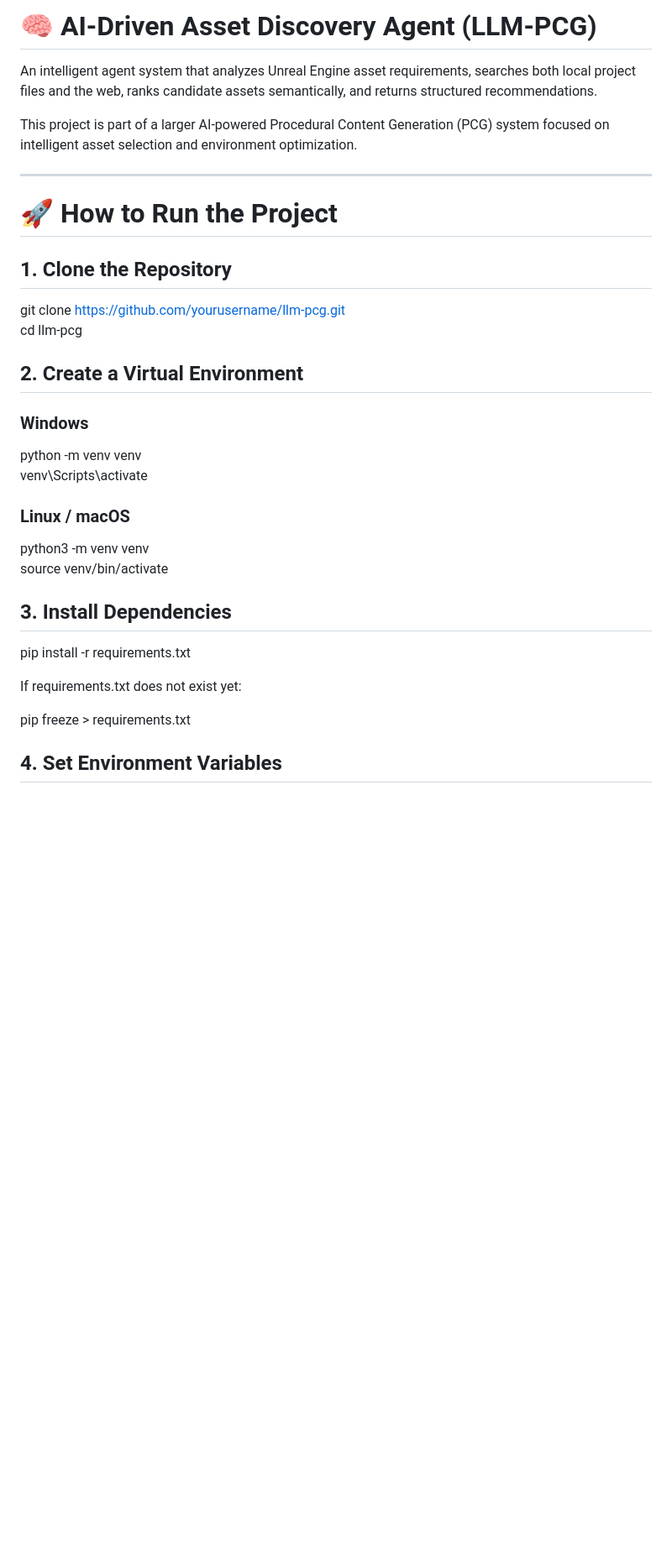
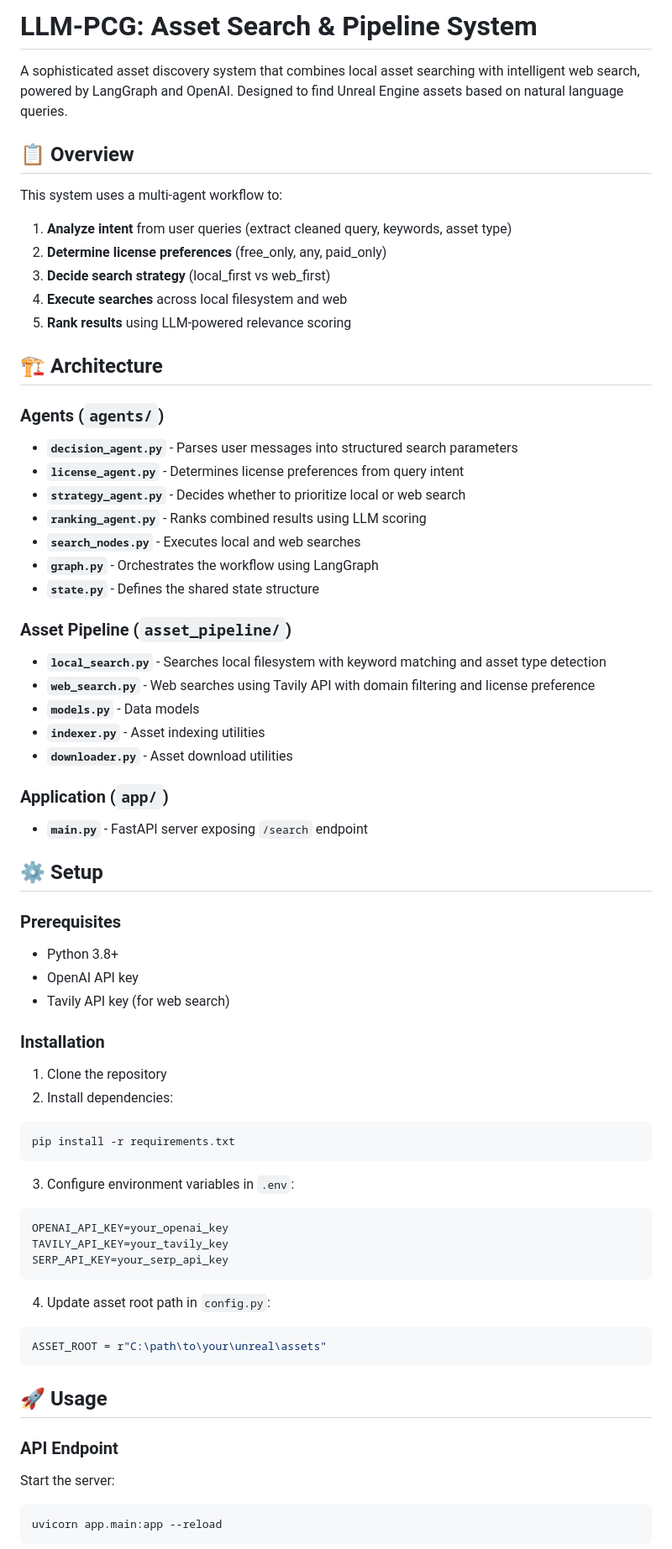
Before and after one commit to iamankurraj/pcg_agent, a Markdown page: README.md, the part around one of its changes. Shown at 84% size. Drawn GitHub-style; blank space fills up the shorter version.

````diff
--- a/README.md
+++ b/README.md
@@ -1,37 +1,70 @@
-# 🧠 AI-Driven Asset Discovery Agent (LLM-PCG)
+# LLM-PCG: Asset Search & Pipeline System
 
-An intelligent agent system that analyzes Unreal Engine asset requirements, searches both local project files and the web, ranks candidate assets semantically, and returns structured recommendations.
+A sophisticated asset discovery system that combines local asset searching with intelligent web search, powered by LangGraph and OpenAI. Designed to find Unreal Engine assets based on natural language queries.
 
-This project is part of a larger AI-powered Procedural Content Generation (PCG) system focused on intelligent asset selection and environment optimization.
+## 📋 Overview
 
----
+This system uses a multi-agent workflow to:
+1. **Analyze intent** from user queries (extract cleaned query, keywords, asset type)
+2. **Determine license preferences** (free_only, any, paid_only)
+3. **Decide search strategy** (local_first vs web_first)
+4. **Execute searches** across local filesystem and web
+5. **Rank results** using LLM-powered relevance scoring
 
-# 🚀 How to Run the Project
+## 🏗️ Architecture
 
-## 1. Clone the Repository
+### Agents (`agents/`)
+- **`decision_agent.py`** - Parses user messages into structured search parameters
+- **`license_agent.py`** - Determines license preferences from query intent
+- **`strategy_agent.py`** - Decides whether to prioritize local or web search
+- **`ranking_agent.py`** - Ranks combined results using LLM scoring
+- **`search_nodes.py`** - Executes local and web searches
+- **`graph.py`** - Orchestrates the workflow using LangGraph
+- **`state.py`** - Defines the shared state structure
 
-git clone https://github.com/yourusername/llm-pcg.git
-cd llm-pcg
+### Asset Pipeline (`asset_pipeline/`)
+- **`local_search.py`** - Searches local filesystem with keyword matching and asset type detection
+- **`web_search.py`** - Web searches using Tavily API with domain filtering and license preference
+- **`models.py`** - Data models
+- **`indexer.py`** - Asset indexing utilities
+- **`downloader.py`** - Asset download utilities
 
-## 2. Create a Virtual Environment
+### Application (`app/`)
+- **`main.py`** - FastAPI server exposing `/search` endpoint
 
-### Windows
+## ⚙️ Setup
 
-python -m venv venv
-venv\Scripts\activate
+### Prerequisites
+- Python 3.8+
+- OpenAI API key
+- Tavily API key (for web search)
 
-### Linux / macOS
+### Installation
 
-python3 -m venv venv
-source venv/bin/activate
+1. Clone the repository
+2. Install dependencies:
+```bash
+pip install -r requirements.txt
+```
 
-## 3. Install Dependencies
+3. Configure environment variables in `.env`:
+```env
+OPENAI_API_KEY=your_openai_key
+TAVILY_API_KEY=your_tavily_key
+SERP_API_KEY=your_serp_api_key
+```
 
-pip install -r requirements.txt
+4. Update asset root path in `config.py`:
+```python
+ASSET_ROOT = r"C:\path\to\your\unreal\assets"
+```
 
-If requirements.txt does not exist yet:
+## 🚀 Usage
 
-pip freeze > requirements.txt
+### API Endpoint
 
-## 4. Set Environment Variables
+Start the server:
+```bash
+uvicorn app.main:app --reload
+```
 
````
Also changed, not shown: other parts of README.md (+73 -162 lines).
